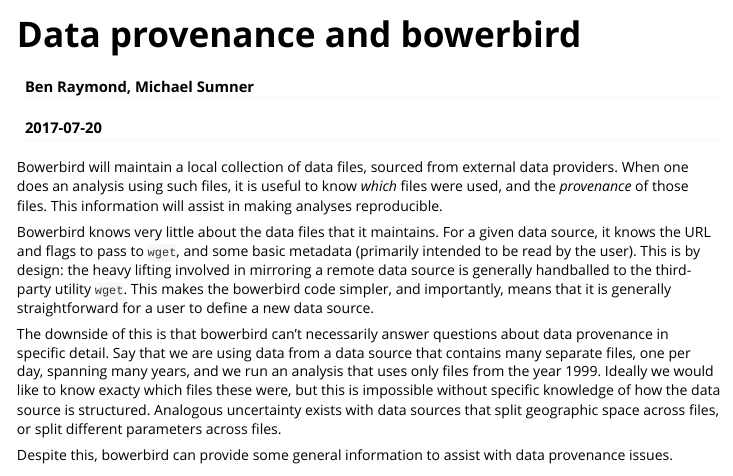
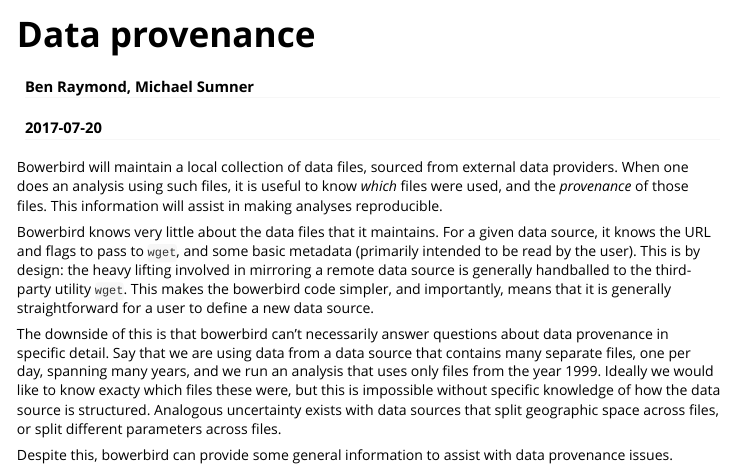
Before and after one commit to ropensci/bowerbird, an R Markdown document (vignettes/data_provenance.Rmd): the page in a window 1100 px wide, from its top. Rendered offline with R 4.5, knitr and Pandoc, with nearby package versions; some code elsewhere in the file could not run offline; common packages that the code uses without loading them are loaded.

Commit message:
shorten vignette title

```diff
--- a/vignettes/data_provenance.Rmd
+++ b/vignettes/data_provenance.Rmd
@@ -1,10 +1,10 @@
 ---
-title: "Data provenance and bowerbird"
+title: "Data provenance"
 author: "Ben Raymond, Michael Sumner"
 date: "`r Sys.Date()`"
 output: rmarkdown::html_vignette
 vignette: >
-  %\VignetteIndexEntry{Data provenance and bowerbird}
+  %\VignetteIndexEntry{Data provenance}
   %\VignetteEngine{knitr::rmarkdown}
   %\VignetteEncoding{UTF-8}
 ---
```
